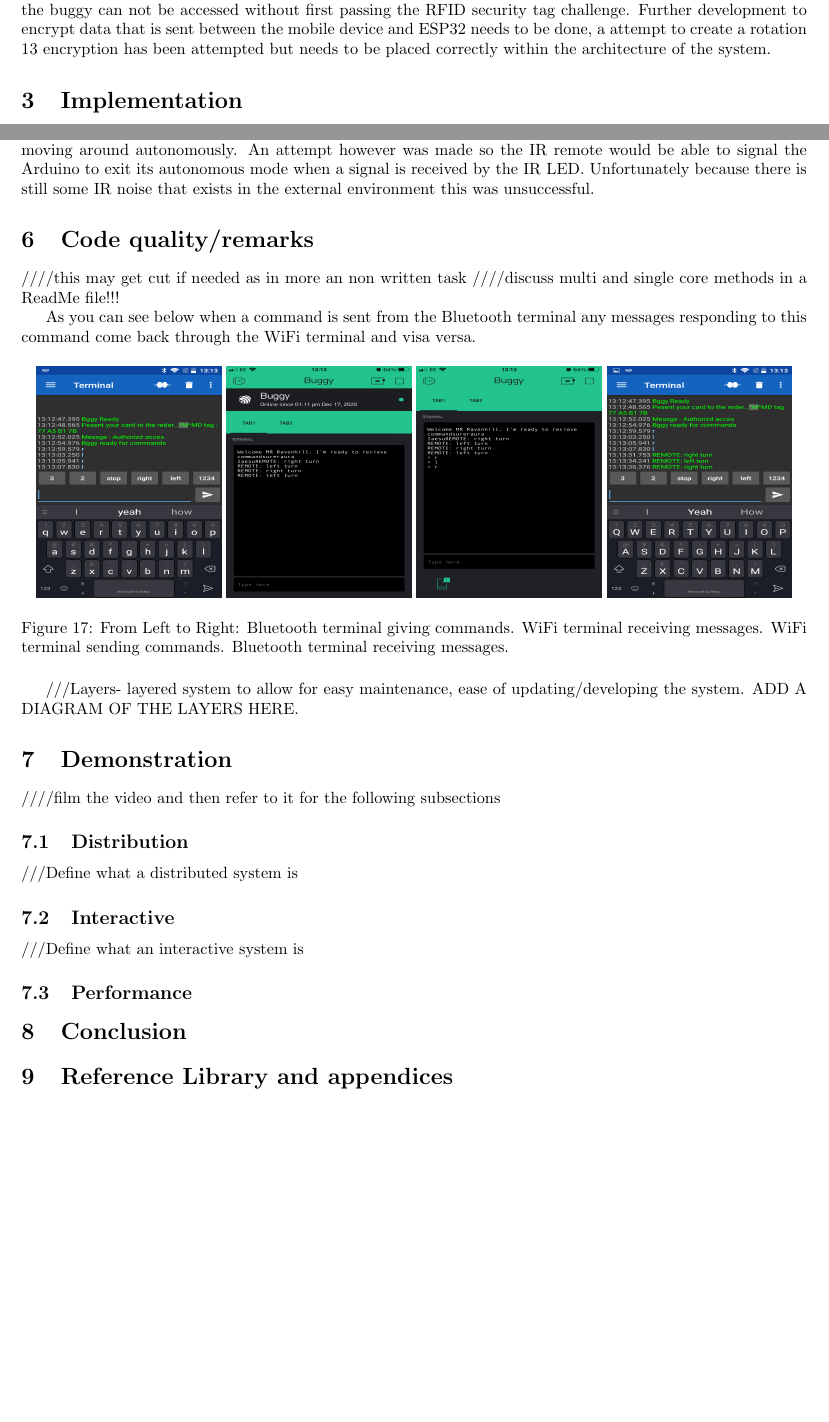
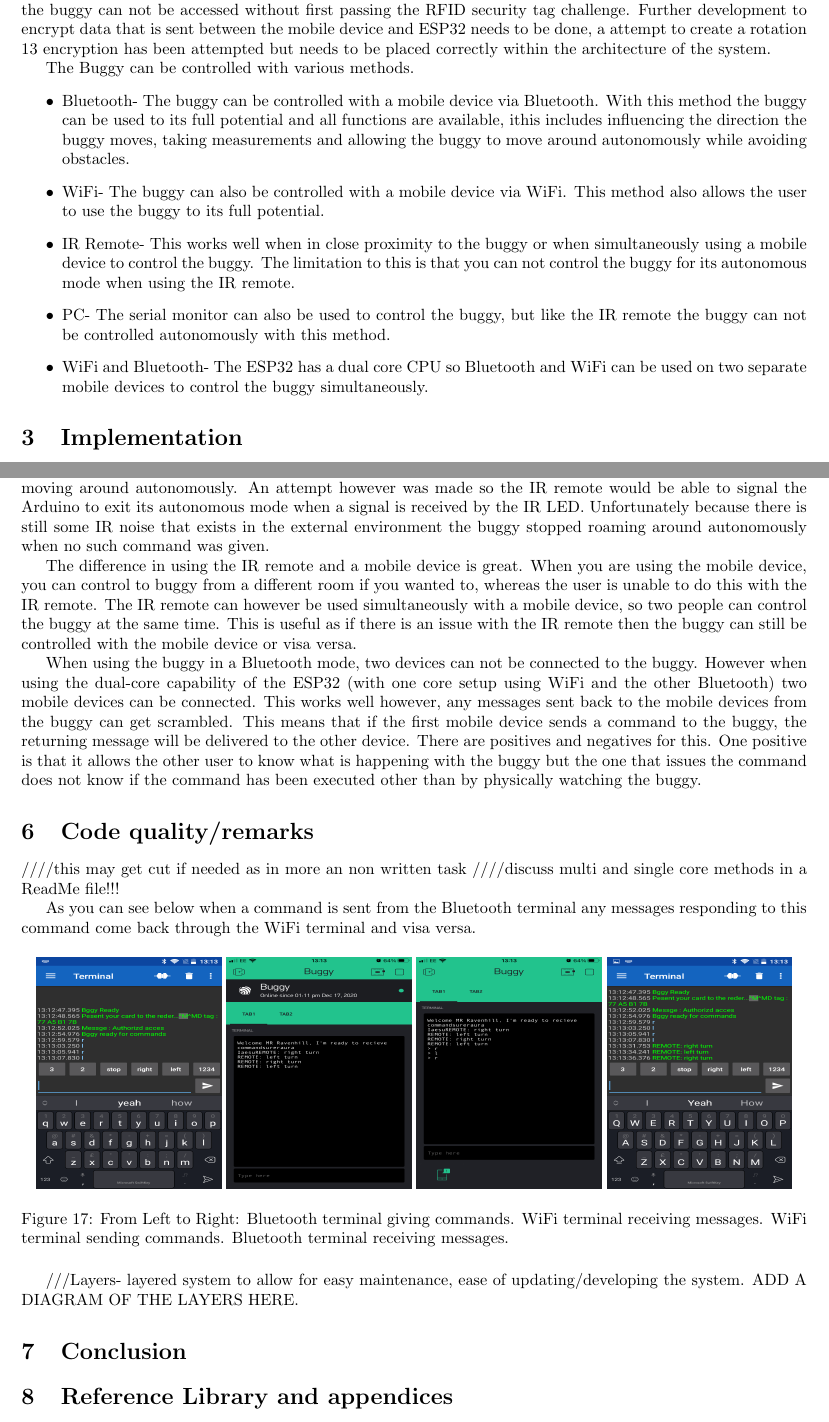
Before and after one commit to james8268/Buggy, a LaTeX document (Documentation/Documentation.tex): two parts of pages 2 and 7 of 9, joined at a grey line, cut so that both start at the same text, the shorter picture padded with empty space. Compiled offline with pdfLaTeX.

Commit message:
documantation

```diff
--- a/Documentation/Documentation.tex
+++ b/Documentation/Documentation.tex
@@ -59,6 +59,14 @@ The software for the Arduino has been set up into header (.h) files and source c
 
 In Figure 4 you can see how the system communicates between source files. The main system that operates the buggy can not be accessed without first passing the RFID security tag challenge. Further development to encrypt data that is sent between the mobile device and ESP32 needs to be done, a attempt to create a rotation 13 encryption has been attempted but needs to be placed correctly within the architecture of the system.
 
+The Buggy can be controlled with various methods.
+\begin{itemize}
+	\item Bluetooth- The buggy can be controlled with a mobile device via Bluetooth. With this method the buggy can be used to its full potential and all functions are available, ithis includes influencing the direction the buggy moves, taking measurements and allowing the buggy to move around autonomously while avoiding obstacles.
+	\item WiFi- The buggy can also be controlled with a mobile device via WiFi. This method also allows the user to use the buggy to its full potential.
+	\item IR Remote- This works well when in close proximity to the buggy or when simultaneously using a mobile device to control the buggy. The limitation to this is that you can not control the buggy for its autonomous mode when using the IR remote.
+	\item PC- The serial monitor can also be used to control the buggy, but like the IR remote the buggy can not be controlled autonomously with this method.
+	\item WiFi and Bluetooth- The ESP32 has a dual core CPU so Bluetooth and WiFi can be used on two separate mobile devices to control the buggy simultaneously.
+\end{itemize}
 
 
 \section{Implementation}
@@ -222,5 +230,10 @@ There are some limitations to each method of distribution. When comparing the Wi
 
-Using the IR remote and PC are quite similar, they are both slightly limited as can not be used to stop the buggy from roaming around autonomously. This is due to the architecture of the source code. The buggy exits the autonomous mode when the ESP32 communicates to the Arduino, obviously because we are not using the ESP32 while using the IR remote or PC serial monitor then there is no way of signalling the Arduino to stop moving around autonomously. An attempt however was made so the IR remote would be able to signal the Arduino to exit its autonomous mode when a signal is received by the IR LED. Unfortunately because there is still some IR noise that exists in the external environment this was unsuccessful.
+Using the IR remote and PC are quite similar, they are both slightly limited as can not be used to stop the buggy from roaming around autonomously. This is due to the architecture of the source code. The buggy exits the autonomous mode when the ESP32 communicates to the Arduino, obviously because we are not using the ESP32 while using the IR remote or PC serial monitor then there is no way of signalling the Arduino to stop moving around autonomously. An attempt however was made so the IR remote would be able to signal the Arduino to exit its autonomous mode when a signal is received by the IR LED. Unfortunately because there is still some IR noise that exists in the external environment the buggy stopped roaming around autonomously when no such command was given.
+
+The difference in using the IR remote and a mobile device is great. When you are using the mobile device, you can control to buggy from a different room if you wanted to, whereas the user is unable to do this with the IR remote. The IR remote can however be used simultaneously with a mobile device, so two people can control the buggy at the same time. This is useful as if there is an issue with the IR remote then the buggy can still be controlled with the mobile device or visa versa.
+
+When using the buggy in a Bluetooth mode, two devices can not be connected to the buggy. However when using the dual-core capability of the ESP32 (with one core setup using WiFi and the other Bluetooth) two mobile devices can be connected. This works well however, any messages sent back to the mobile devices from the buggy can get scrambled. This means that if the first mobile device sends a command to the buggy, the returning message will be delivered to the other device. There are positives and negatives for this. One positive is that it allows the other user to know what is happening with the buggy but the one that issues the command does not know if the command has been executed other than by physically watching the buggy.
+
 
 
 
@@ -242,22 +255,6 @@ As you can see below when a command is sent from the Bluetooth terminal any mess
 \end{figure}
 
 ///Layers- layered system to allow for easy maintenance, ease of updating/developing the system. ADD A DIAGRAM OF THE LAYERS HERE.
-
-
-\section{Demonstration}
-////film the video and then refer to it for the following subsections
-
-
-\subsection{Distribution}
-///Define what a distributed system is
-
-\subsection{Interactive}
-///Define what an interactive system is
-
-\subsection{Performance}
-
-
-
 
 
 
```
Also changed, not shown: Documentation/Documentation.tex (4 more changed lines), 4 other files.
